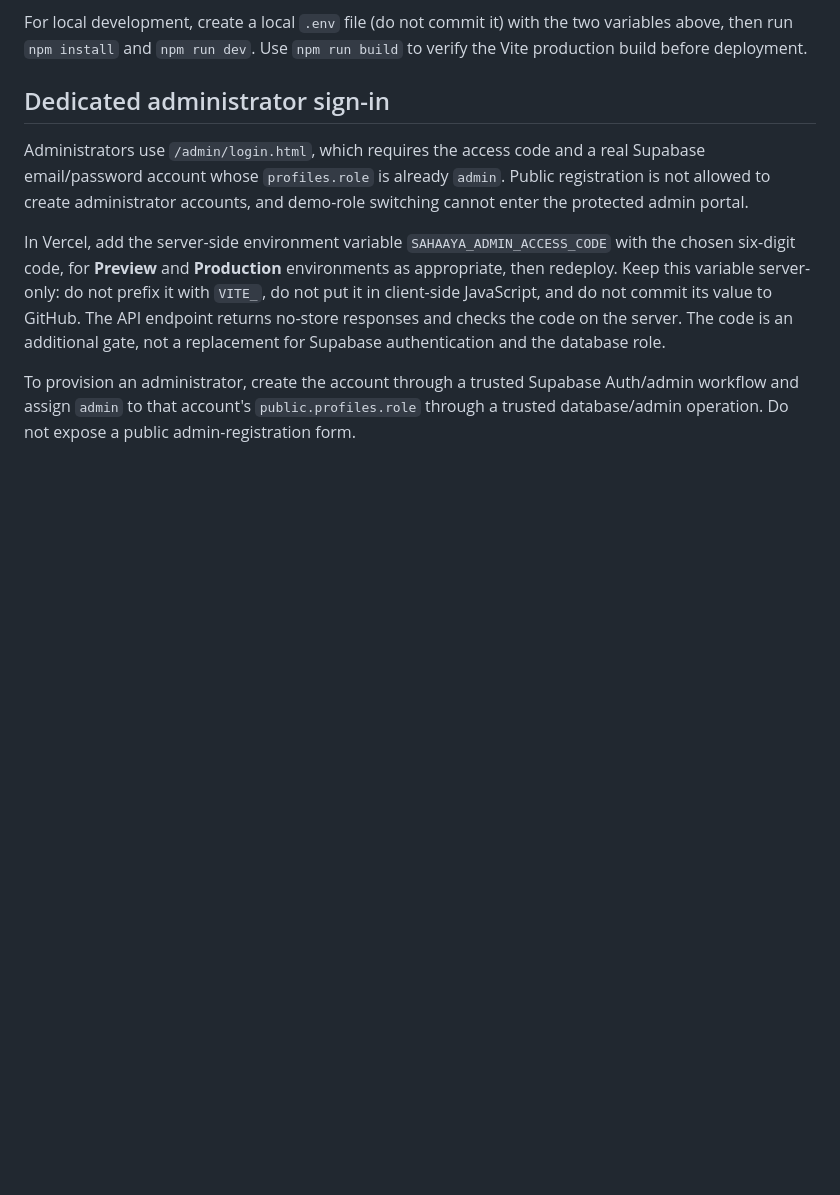
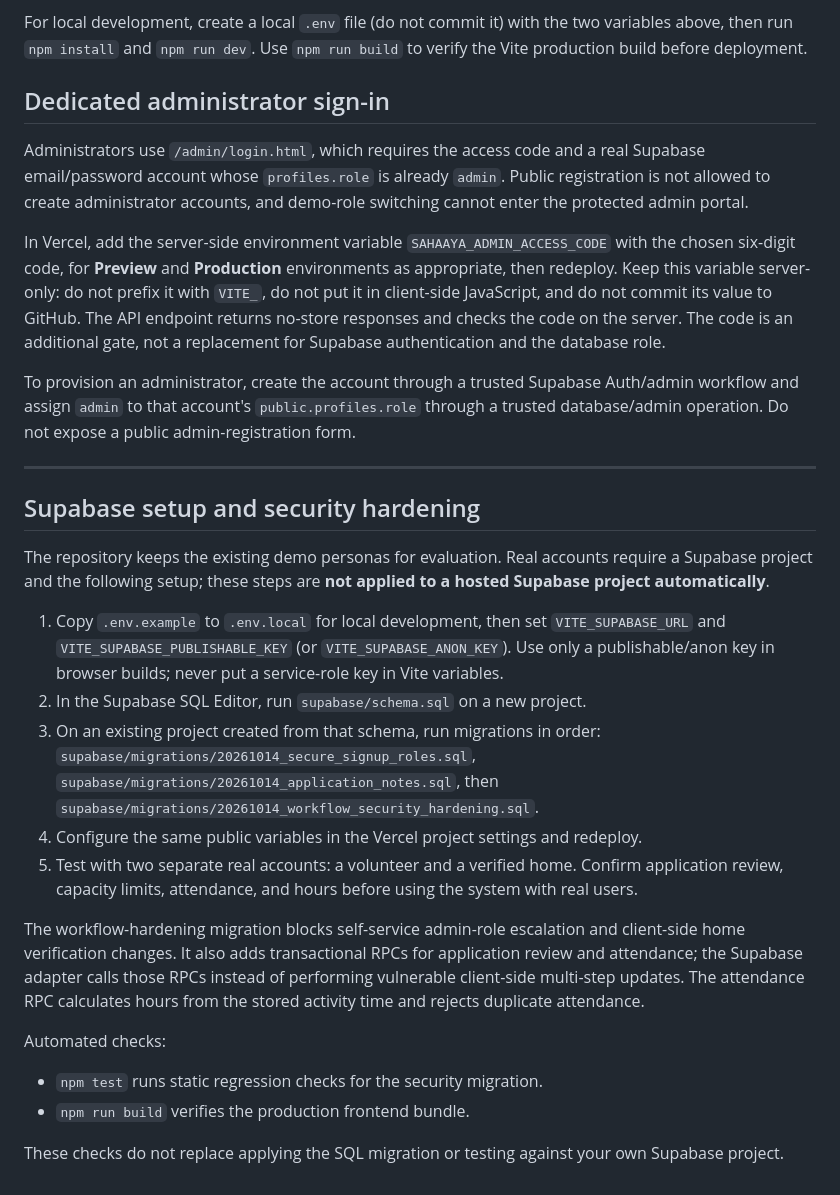
Before and after one commit to vikas-m-cse/sahaaya, a Markdown page: README.md, the part around the change. Drawn GitHub-style; blank space fills up the shorter version.

Commit message:
Document Supabase setup and security hardening

```diff
--- a/README.md
+++ b/README.md
@@ -155,3 +155,23 @@ Administrators use `/admin/login.html`, which requires the access code and a rea
 In Vercel, add the server-side environment variable `SAHAAYA_ADMIN_ACCESS_CODE` with the chosen six-digit code, for **Preview** and **Production** environments as appropriate, then redeploy. Keep this variable server-only: do not prefix it with `VITE_`, do not put it in client-side JavaScript, and do not commit its value to GitHub. The API endpoint returns no-store responses and checks the code on the server. The code is an additional gate, not a replacement for Supabase authentication and the database role.
 
 To provision an administrator, create the account through a trusted Supabase Auth/admin workflow and assign `admin` to that account's `public.profiles.role` through a trusted database/admin operation. Do not expose a public admin-registration form.
+
+---
+
+## Supabase setup and security hardening
+
+The repository keeps the existing demo personas for evaluation. Real accounts require a Supabase project and the following setup; these steps are **not applied to a hosted Supabase project automatically**.
+
+1. Copy `.env.example` to `.env.local` for local development, then set `VITE_SUPABASE_URL` and `VITE_SUPABASE_PUBLISHABLE_KEY` (or `VITE_SUPABASE_ANON_KEY`). Use only a publishable/anon key in browser builds; never put a service-role key in Vite variables.
+2. In the Supabase SQL Editor, run `supabase/schema.sql` on a new project.
+3. On an existing project created from that schema, run migrations in order: `supabase/migrations/20261014_secure_signup_roles.sql`, `supabase/migrations/20261014_application_notes.sql`, then `supabase/migrations/20261014_workflow_security_hardening.sql`.
+4. Configure the same public variables in the Vercel project settings and redeploy.
+5. Test with two separate real accounts: a volunteer and a verified home. Confirm application review, capacity limits, attendance, and hours before using the system with real users.
+
+The workflow-hardening migration blocks self-service admin-role escalation and client-side home verification changes. It also adds transactional RPCs for application review and attendance; the Supabase adapter calls those RPCs instead of performing vulnerable client-side multi-step updates. The attendance RPC calculates hours from the stored activity time and rejects duplicate attendance.
+
+Automated checks:
+- `npm test` runs static regression checks for the security migration.
+- `npm run build` verifies the production frontend bundle.
+
+These checks do not replace applying the SQL migration or testing against your own Supabase project.
```
